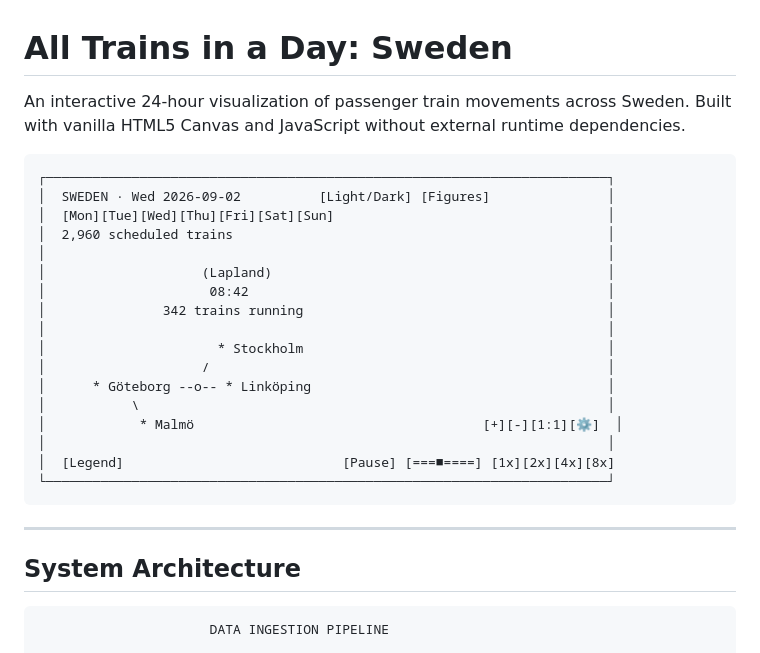
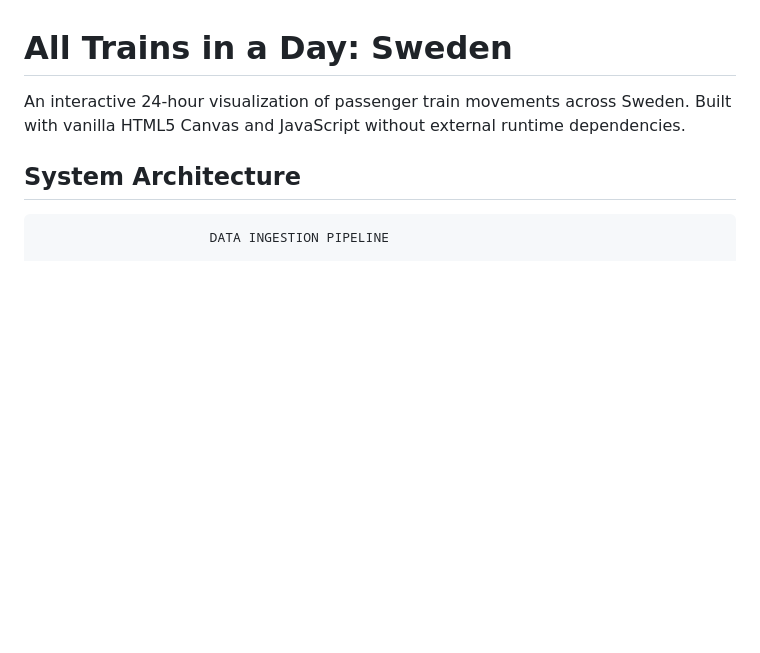
Before and after one commit to joehu131/24h-trainmap-sweden, a Markdown page: README.md, the part around the change. Rendered like a GitHub page; blank space fills up the shorter version.

Commit message:
docs: streamline README by removing UI layout diagram

````diff
--- a/README.md
+++ b/README.md
@@ -1,28 +1,6 @@
 # All Trains in a Day: Sweden
 
 An interactive 24-hour visualization of passenger train movements across Sweden. Built with vanilla HTML5 Canvas and JavaScript without external runtime dependencies.
-
-```
-┌────────────────────────────────────────────────────────────────────────┐
-│  SWEDEN · Wed 2026-09-02          [Light/Dark] [Figures]               │
-│  [Mon][Tue][Wed][Thu][Fri][Sat][Sun]                                   │
-│  2,960 scheduled trains                                                │
-│                                                                        │
-│                    (Lapland)                                           │
-│                     08:42                                              │
-│               342 trains running                                       │
-│                                                                        │
-│                      * Stockholm                                       │
-│                    /                                                   │
-│      * Göteborg --o-- * Linköping                                      │
-│           \                                                            │
-│            * Malmö                                     [+][-][1:1][⚙]  │
-│                                                                        │
-│  [Legend]                            [Pause] [===■====] [1x][2x][4x][8x]
-└────────────────────────────────────────────────────────────────────────┘
-```
-
----
 
 ## System Architecture
 
````
